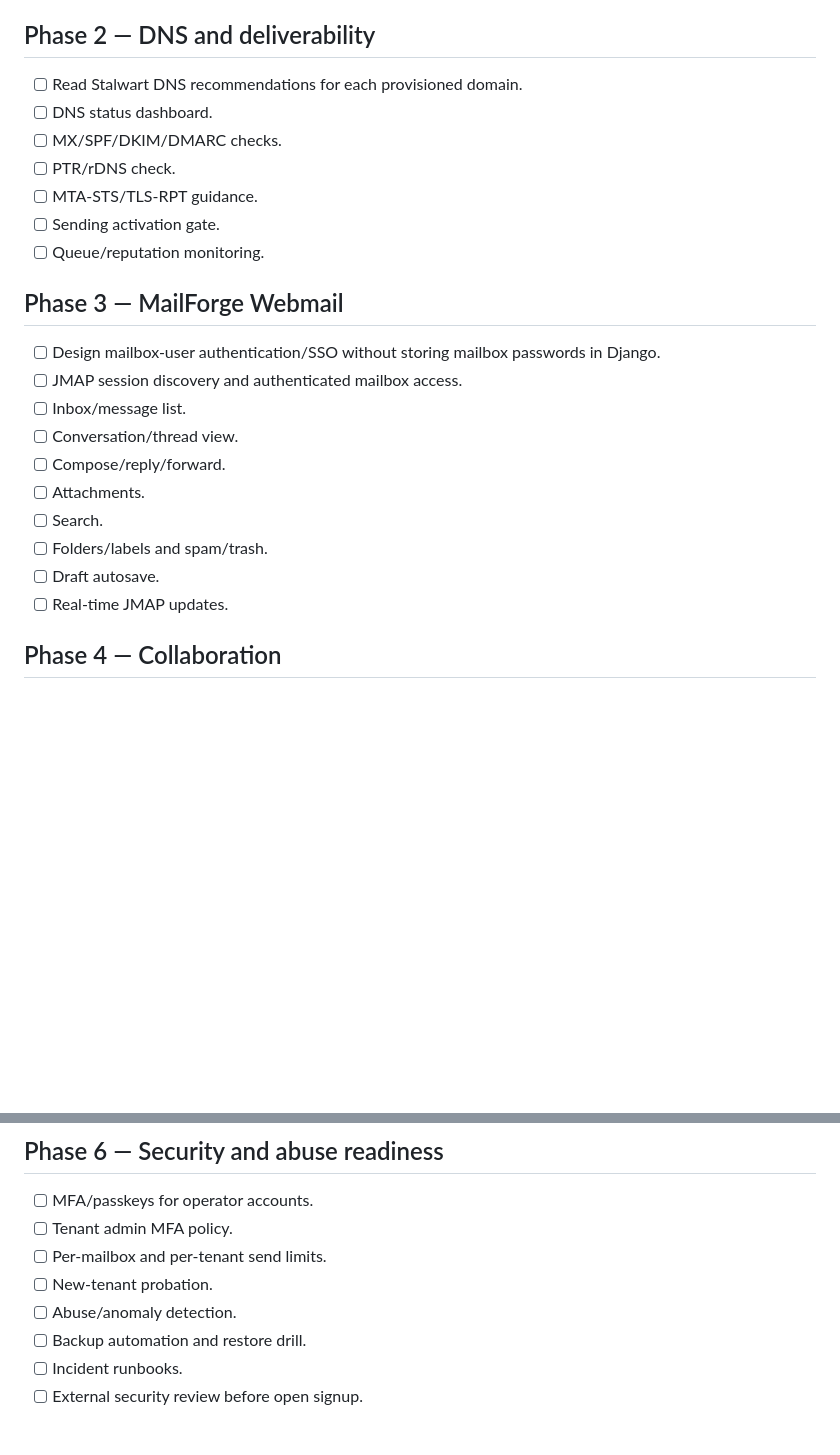
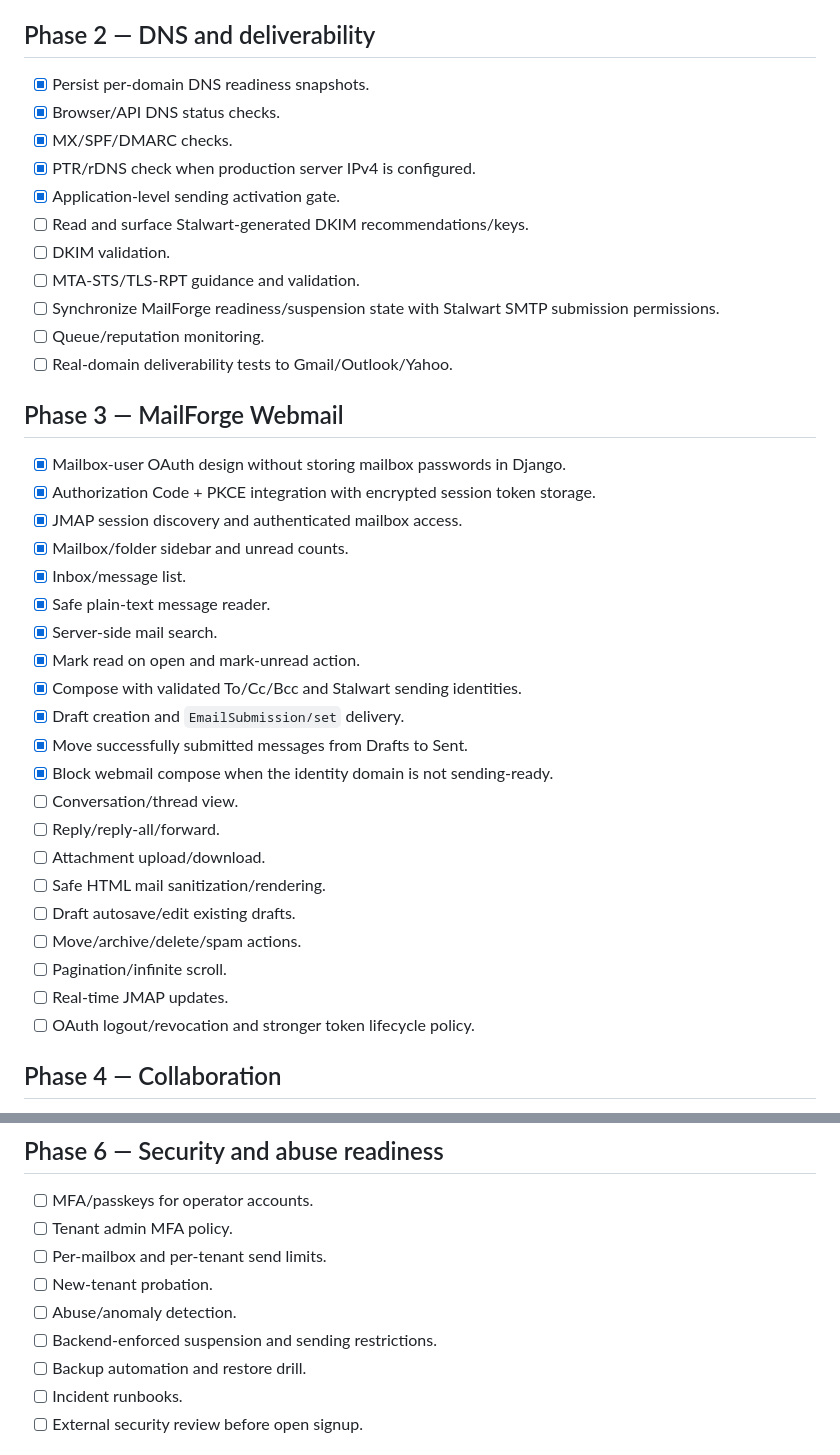
Before and after one commit to birleopold/mailforge-platform, a Markdown page: docs/ROADMAP.md, 2 parts joined by grey strips. Rendered like a GitHub page; blank space fills up the shorter version.

Commit message:
Refresh roadmap for webmail and readiness progress

```diff
--- a/docs/ROADMAP.md
+++ b/docs/ROADMAP.md
@@ -30,25 +30,40 @@
 - [ ] Emergency suspend controls.
 
 ## Phase 2 — DNS and deliverability
-- [ ] Read Stalwart DNS recommendations for each provisioned domain.
-- [ ] DNS status dashboard.
-- [ ] MX/SPF/DKIM/DMARC checks.
-- [ ] PTR/rDNS check.
-- [ ] MTA-STS/TLS-RPT guidance.
-- [ ] Sending activation gate.
+- [x] Persist per-domain DNS readiness snapshots.
+- [x] Browser/API DNS status checks.
+- [x] MX/SPF/DMARC checks.
+- [x] PTR/rDNS check when production server IPv4 is configured.
+- [x] Application-level sending activation gate.
+- [ ] Read and surface Stalwart-generated DKIM recommendations/keys.
+- [ ] DKIM validation.
+- [ ] MTA-STS/TLS-RPT guidance and validation.
+- [ ] Synchronize MailForge readiness/suspension state with Stalwart SMTP submission permissions.
 - [ ] Queue/reputation monitoring.
+- [ ] Real-domain deliverability tests to Gmail/Outlook/Yahoo.
 
 ## Phase 3 — MailForge Webmail
-- [ ] Design mailbox-user authentication/SSO without storing mailbox passwords in Django.
-- [ ] JMAP session discovery and authenticated mailbox access.
-- [ ] Inbox/message list.
+- [x] Mailbox-user OAuth design without storing mailbox passwords in Django.
+- [x] Authorization Code + PKCE integration with encrypted session token storage.
+- [x] JMAP session discovery and authenticated mailbox access.
+- [x] Mailbox/folder sidebar and unread counts.
+- [x] Inbox/message list.
+- [x] Safe plain-text message reader.
+- [x] Server-side mail search.
+- [x] Mark read on open and mark-unread action.
+- [x] Compose with validated To/Cc/Bcc and Stalwart sending identities.
+- [x] Draft creation and `EmailSubmission/set` delivery.
+- [x] Move successfully submitted messages from Drafts to Sent.
+- [x] Block webmail compose when the identity domain is not sending-ready.
 - [ ] Conversation/thread view.
-- [ ] Compose/reply/forward.
-- [ ] Attachments.
-- [ ] Search.
-- [ ] Folders/labels and spam/trash.
-- [ ] Draft autosave.
+- [ ] Reply/reply-all/forward.
+- [ ] Attachment upload/download.
+- [ ] Safe HTML mail sanitization/rendering.
+- [ ] Draft autosave/edit existing drafts.
+- [ ] Move/archive/delete/spam actions.
+- [ ] Pagination/infinite scroll.
 - [ ] Real-time JMAP updates.
+- [ ] OAuth logout/revocation and stronger token lifecycle policy.
 
 ## Phase 4 — Collaboration
 - [ ] Contacts UI over JMAP for Contacts.
@@ -69,6 +84,7 @@
 - [ ] Per-mailbox and per-tenant send limits.
 - [ ] New-tenant probation.
 - [ ] Abuse/anomaly detection.
+- [ ] Backend-enforced suspension and sending restrictions.
 - [ ] Backup automation and restore drill.
 - [ ] Incident runbooks.
 - [ ] External security review before open signup.
```
